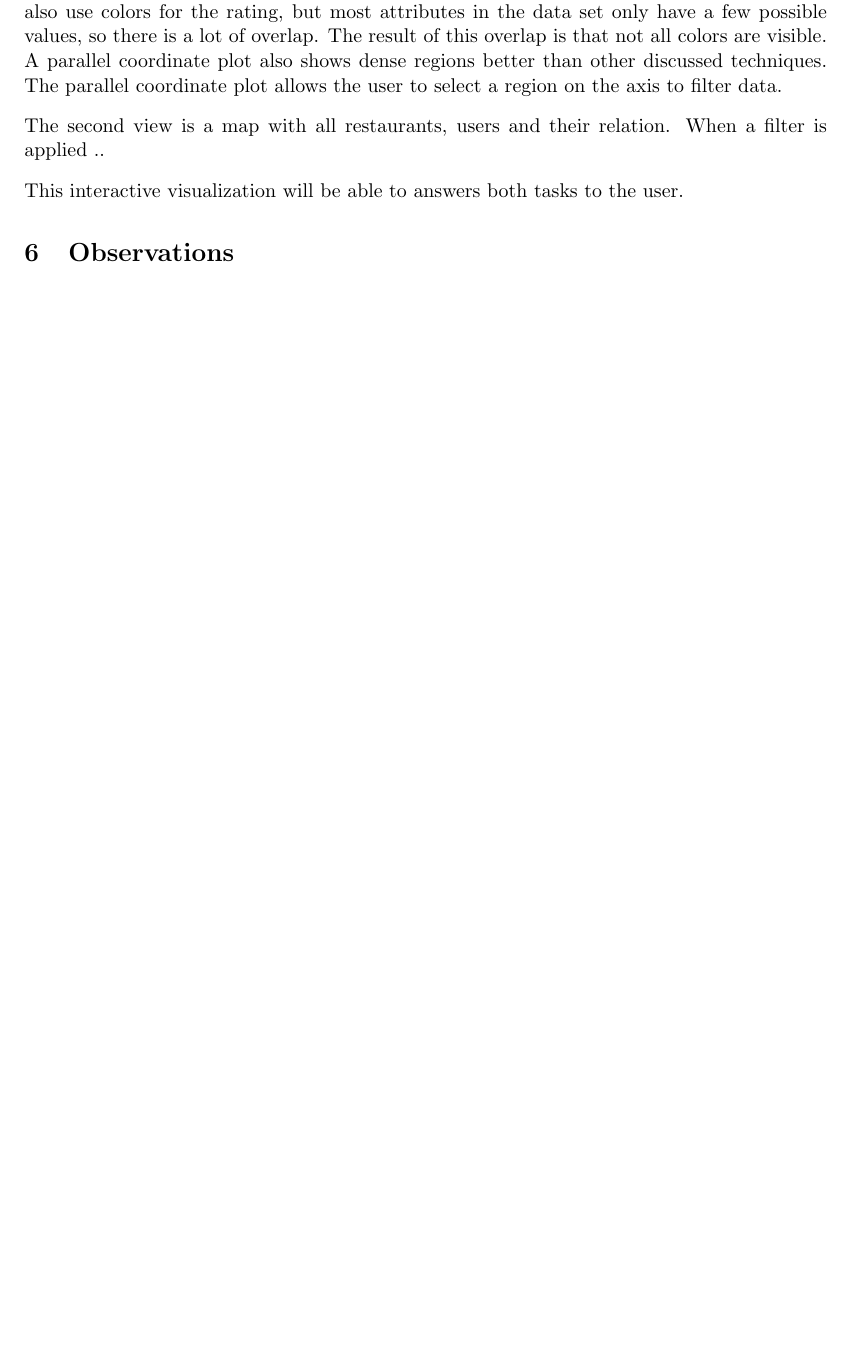
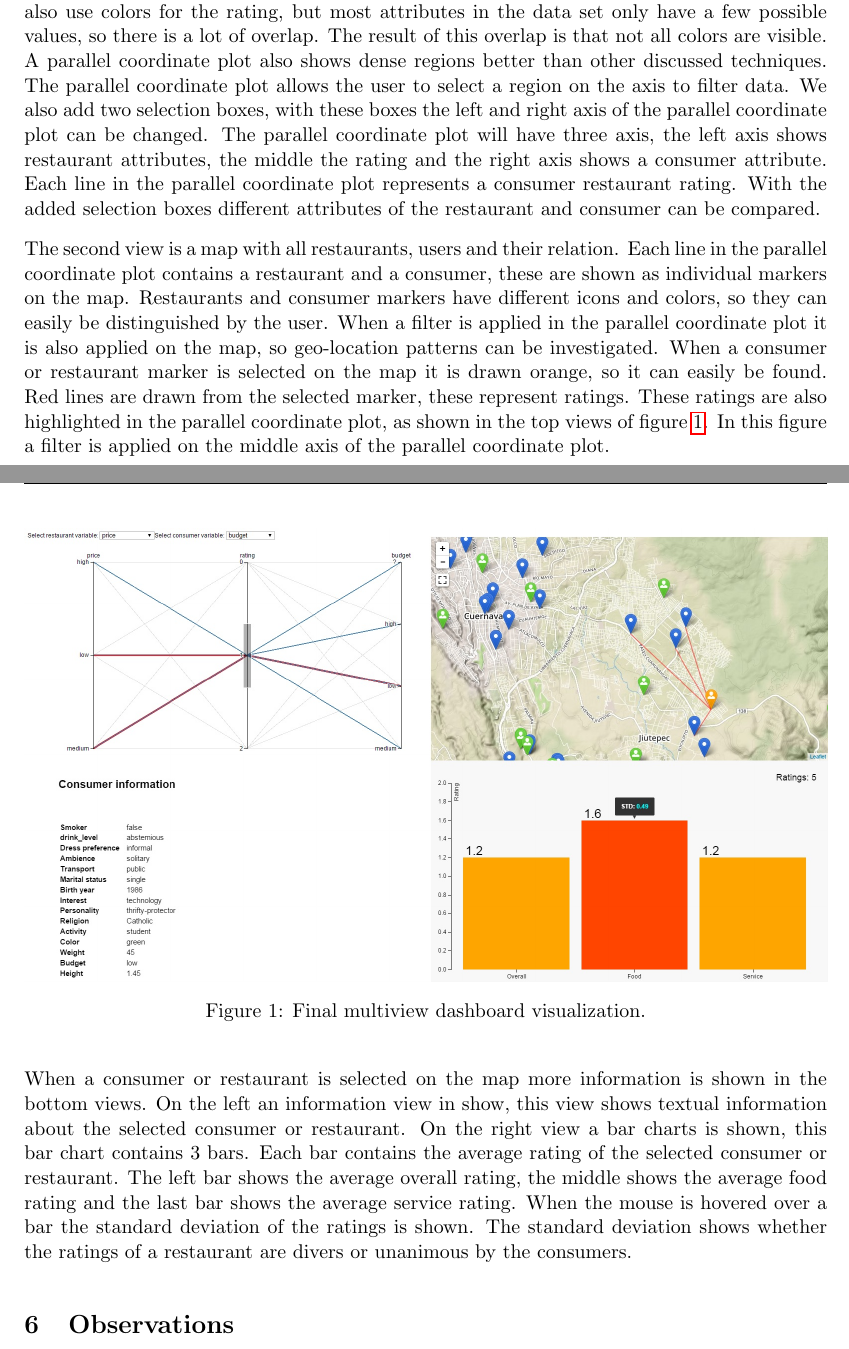
Before and after one commit to jreijrink/2IV35_Visualization, a LaTeX problem sheet (Assignment 3/Report/report.tex, which reads Assignment 3/Report/implementation.tex): part of page 5 of 9 before the commit and two parts of pages 5 and 6 of 9 after it, the two joined at a grey line, cut so that both start at the same text, the shorter picture padded with empty space. Compiled offline with pdfLaTeX.

Commit message:
implementation.tex

```diff
--- a/Assignment 3/Report/implementation.tex
+++ b/Assignment 3/Report/implementation.tex
@@ -7,8 +8,31 @@ We could also use colors for the rating, but most attributes in the data set onl
 The result of this overlap is that not all colors are visible.
 A parallel coordinate plot also shows dense regions better than other discussed techniques.
 The parallel coordinate plot allows the user to select a region on the axis to filter data.
+We also add two selection boxes, with these boxes the left and right axis of the parallel coordinate plot can be changed.
+The parallel coordinate plot will have three axis, the left axis shows restaurant attributes, the middle the rating and the right axis shows a consumer attribute.
+Each line in the parallel coordinate plot represents a consumer restaurant rating.
+With the added selection boxes different attributes of the restaurant and consumer can be compared.
 
 The second view is a map with all restaurants, users and their relation.
-When a filter is applied ..
+Each line in the parallel coordinate plot contains a restaurant and a consumer, these are shown as individual markers on the map.
+Restaurants and consumer markers have different icons and colors, so they can easily be distinguished by the user.
+When a filter is applied in the parallel coordinate plot it is also applied on the map, so geo-location patterns can be investigated.
+When a consumer or restaurant marker is selected on the map it is drawn orange, so it can easily be found.
+Red lines are drawn from the selected marker, these represent ratings.
+These ratings are also highlighted in the parallel coordinate plot, as shown in the top views of figure~\ref{dashboard-view}.
+In this figure a filter is applied on the middle axis of the parallel coordinate plot.
 
-This interactive visualization will be able to answers both tasks to the user.
+\begin{figure}[h!]
+ \centering
+ \includegraphics[width=1\textwidth]{img/dashboard-final.jpg}
+ \caption{Final multiview dashboard visualization.}
+ \label{dashboard-view}
+\end{figure}
+
+When a consumer or restaurant is selected on the map more information is shown in the bottom views.
+On the left an information view in show, this view shows textual information about the selected consumer or restaurant.
+On the right view a bar charts is shown, this bar chart contains 3 bars.
+Each bar contains the average rating of the selected consumer or restaurant.
+The left bar shows the average overall rating, the middle shows the average food rating and the last bar shows the average service rating.
+When the mouse is hovered over a bar the standard deviation of the ratings is shown.
+The standard deviation shows whether the ratings of a restaurant are divers or unanimous by the consumers.
```
Also changed, not shown: Assignment 3/Report/img/dashboard-final.jpg (added), Assignment 3/Report/implementation.tex (1 more changed lines), 1 other file.
